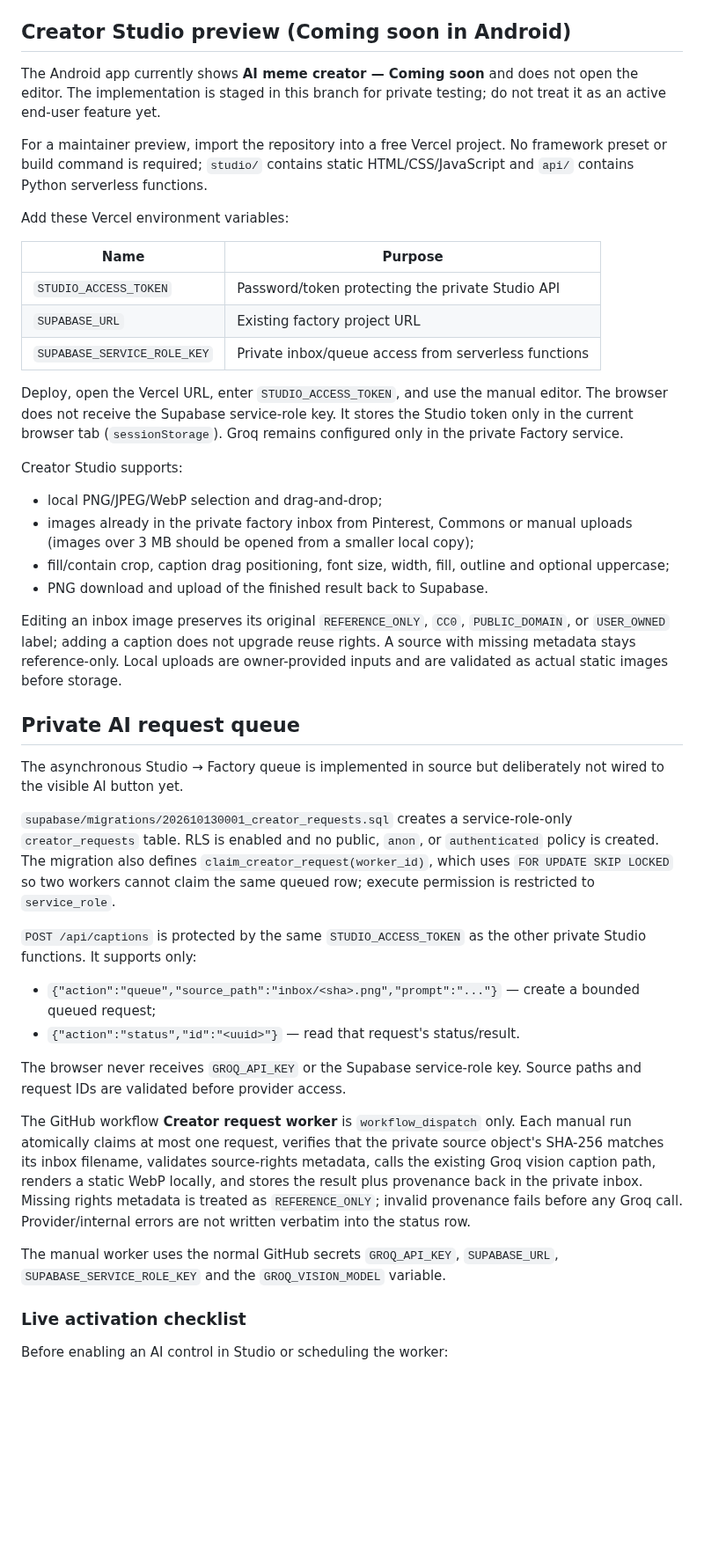
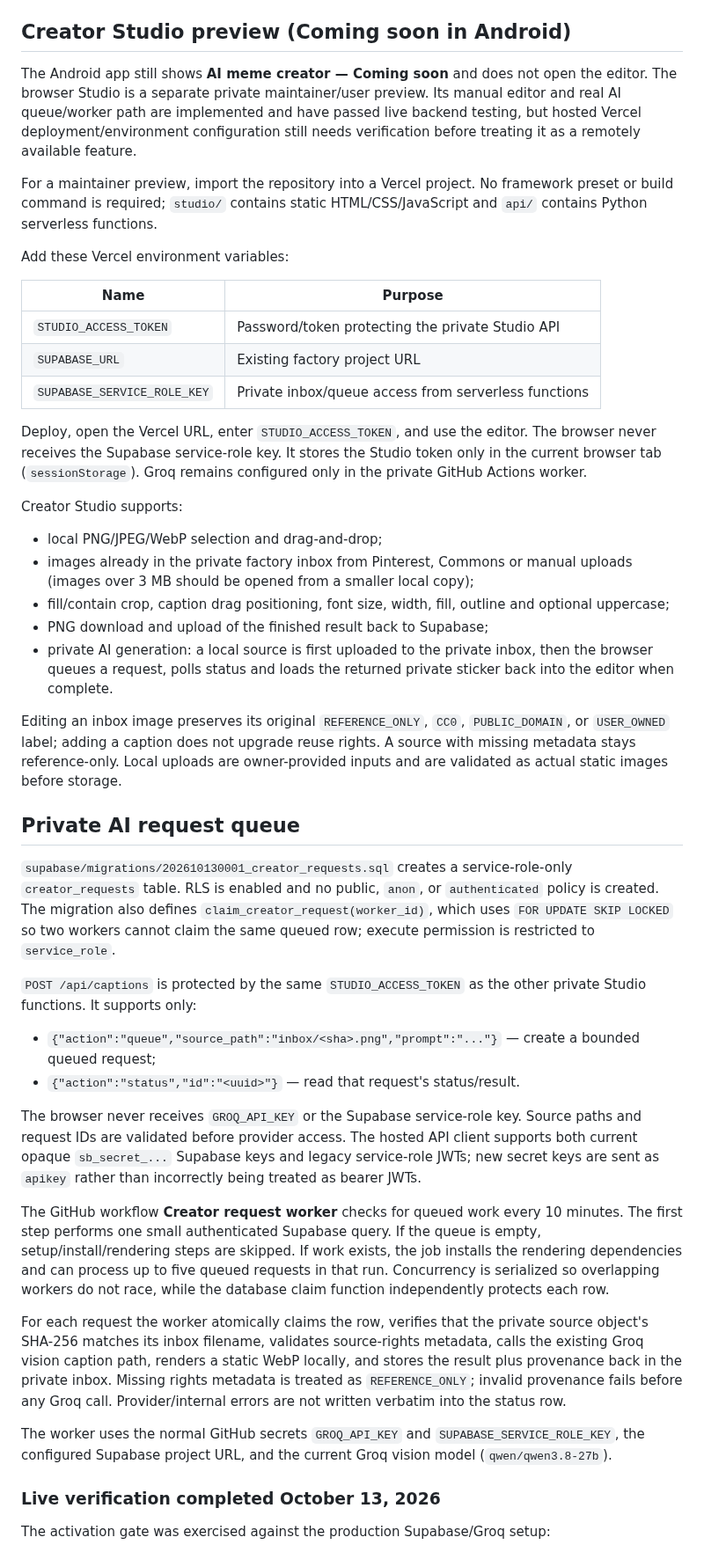
Before and after one commit to dvajjala-ui/stickerdock, a Markdown page: docs/PINTEREST_AND_CREATOR_STUDIO.md, the part around one of its changes. Shown at 88% size. Rendered like a GitHub page; blank space fills up the shorter version.

Commit message:
Document live Creator queue and scheduled worker

```diff
--- a/docs/PINTEREST_AND_CREATOR_STUDIO.md
+++ b/docs/PINTEREST_AND_CREATOR_STUDIO.md
@@ -83,11 +83,13 @@ Pinterest site changes can break it, and discovered content remains
 
 ## Creator Studio preview (Coming soon in Android)
 
-The Android app currently shows **AI meme creator — Coming soon** and does not
-open the editor. The implementation is staged in this branch for private testing;
-do not treat it as an active end-user feature yet.
+The Android app still shows **AI meme creator — Coming soon** and does not open
+the editor. The browser Studio is a separate private maintainer/user preview. Its
+manual editor and real AI queue/worker path are implemented and have passed live
+backend testing, but hosted Vercel deployment/environment configuration still
+needs verification before treating it as a remotely available feature.
 
-For a maintainer preview, import the repository into a free Vercel project. No
+For a maintainer preview, import the repository into a Vercel project. No
 framework preset or build command is required; `studio/` contains static
 HTML/CSS/JavaScript and `api/` contains Python serverless functions.
 
@@ -99,10 +101,10 @@ Add these Vercel environment variables:
 | `SUPABASE_URL` | Existing factory project URL |
 | `SUPABASE_SERVICE_ROLE_KEY` | Private inbox/queue access from serverless functions |
 
-Deploy, open the Vercel URL, enter `STUDIO_ACCESS_TOKEN`, and use the manual
-editor. The browser does not receive the Supabase service-role key. It stores the
-Studio token only in the current browser tab (`sessionStorage`). Groq remains
-configured only in the private Factory service.
+Deploy, open the Vercel URL, enter `STUDIO_ACCESS_TOKEN`, and use the editor. The
+browser never receives the Supabase service-role key. It stores the Studio token
+only in the current browser tab (`sessionStorage`). Groq remains configured only
+in the private GitHub Actions worker.
 
 Creator Studio supports:
 
@@ -111,7 +113,10 @@ Creator Studio supports:
   uploads (images over 3 MB should be opened from a smaller local copy);
 - fill/contain crop, caption drag positioning, font size, width, fill, outline and
   optional uppercase;
-- PNG download and upload of the finished result back to Supabase.
+- PNG download and upload of the finished result back to Supabase;
+- private AI generation: a local source is first uploaded to the private inbox,
+  then the browser queues a request, polls status and loads the returned private
+  sticker back into the editor when complete.
 
 Editing an inbox image preserves its original `REFERENCE_ONLY`, `CC0`,
 `PUBLIC_DOMAIN`, or `USER_OWNED` label; adding a caption does not upgrade reuse
@@ -119,9 +124,6 @@ rights. A source with missing metadata stays reference-only. Local uploads are
 owner-provided inputs and are validated as actual static images before storage.
 
 ## Private AI request queue
-
-The asynchronous Studio → Factory queue is implemented in source but deliberately
-not wired to the visible AI button yet.
 
 `supabase/migrations/202610130001_creator_requests.sql` creates a
 service-role-only `creator_requests` table. RLS is enabled and no public,
@@ -137,10 +139,19 @@ private Studio functions. It supports only:
 - `{"action":"status","id":"<uuid>"}` — read that request's status/result.
 
 The browser never receives `GROQ_API_KEY` or the Supabase service-role key.
-Source paths and request IDs are validated before provider access.
+Source paths and request IDs are validated before provider access. The hosted API
+client supports both current opaque `sb_secret_...` Supabase keys and legacy
+service-role JWTs; new secret keys are sent as `apikey` rather than incorrectly
+being treated as bearer JWTs.
 
-The GitHub workflow **Creator request worker** is `workflow_dispatch` only. Each
-manual run atomically claims at most one request, verifies that the private
+The GitHub workflow **Creator request worker** checks for queued work every 10
+minutes. The first step performs one small authenticated Supabase query. If the
+queue is empty, setup/install/rendering steps are skipped. If work exists, the
+job installs the rendering dependencies and can process up to five queued
+requests in that run. Concurrency is serialized so overlapping workers do not
+race, while the database claim function independently protects each row.
+
+For each request the worker atomically claims the row, verifies that the private
 source object's SHA-256 matches its inbox filename, validates source-rights
 metadata, calls the existing Groq vision caption path, renders a static WebP
 locally, and stores the result plus provenance back in the private inbox. Missing
@@ -148,10 +159,11 @@ rights metadata is treated as `REFERENCE_ONLY`; invalid provenance fails before
 any Groq call. Provider/internal errors are not written verbatim into the status
 row.
 
-The manual worker uses the normal GitHub secrets `GROQ_API_KEY`, `SUPABASE_URL`,
-`SUPABASE_SERVICE_ROLE_KEY` and the `GROQ_VISION_MODEL` variable.
+The worker uses the normal GitHub secrets `GROQ_API_KEY` and
+`SUPABASE_SERVICE_ROLE_KEY`, the configured Supabase project URL, and the current
+Groq vision model (`qwen/qwen3.8-27b`).
 
-### Live activation checklist
+### Live verification completed October 13, 2026
 
-Before enabling an AI control in Studio or scheduling the worker:
+The activation gate was exercised against the production Supabase/Groq setup:
 
```
Also changed, not shown: other parts of docs/PINTEREST_AND_CREATOR_STUDIO.md (+39 -31 lines).
